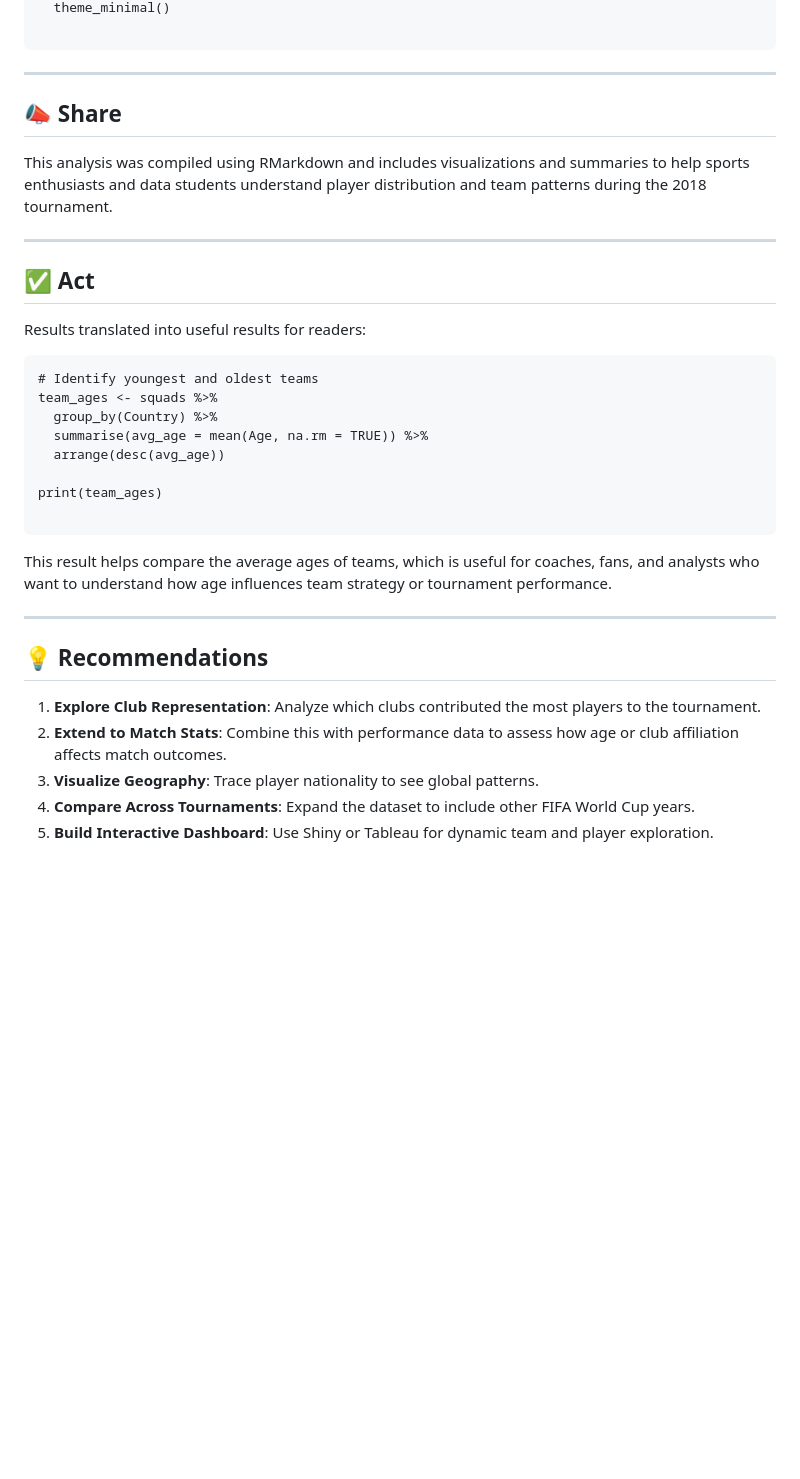
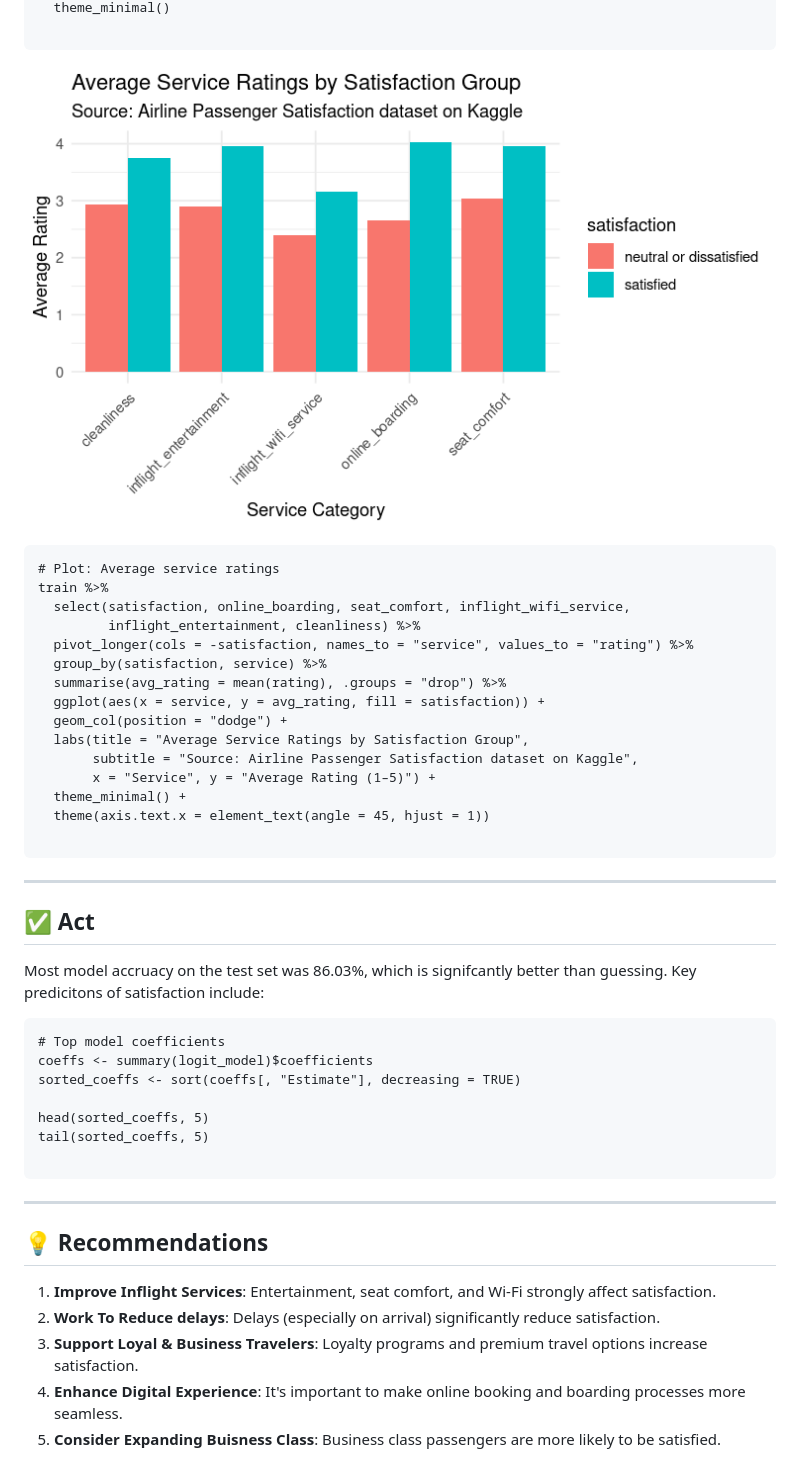
Before and after one commit to ssagastume11/airline-satisfaction-predicition, a Markdown page: README.md, the part around one of its changes. Rendered like a GitHub page; blank space fills up the shorter version.

````diff
--- a/README.md
+++ b/README.md
@@ -69,33 +92,43 @@ ggplot(squads, aes(x = Age)) +
   theme_minimal()
+
+```
+![Average Service Ratings](https://raw.githubusercontent.com/ssagastume11/airline-satisfaction-predicition/refs/heads/main/Average%20Service%20Ratings.png)
+```{r}
+# Plot: Average service ratings
+train %>%
+  select(satisfaction, online_boarding, seat_comfort, inflight_wifi_service,
+         inflight_entertainment, cleanliness) %>%
+  pivot_longer(cols = -satisfaction, names_to = "service", values_to = "rating") %>%
+  group_by(satisfaction, service) %>%
+  summarise(avg_rating = mean(rating), .groups = "drop") %>%
+  ggplot(aes(x = service, y = avg_rating, fill = satisfaction)) +
+  geom_col(position = "dodge") +
+  labs(title = "Average Service Ratings by Satisfaction Group",
+       subtitle = "Source: Airline Passenger Satisfaction dataset on Kaggle",
+       x = "Service", y = "Average Rating (1–5)") +
+  theme_minimal() +
+  theme(axis.text.x = element_text(angle = 45, hjust = 1))
 
 ```
 
 ---
 
-## 📣 Share
-This analysis was compiled using RMarkdown and includes visualizations and summaries to help sports enthusiasts and data students understand player distribution and team patterns during the 2018 tournament.
+## ✅ Act
+Most model accruacy on the test set was 86.03%, which is signifcantly better than guessing. Key predicitons of satisfaction include:
+```{r}
+# Top model coefficients
+coeffs <- summary(logit_model)$coefficients
+sorted_coeffs <- sort(coeffs[, "Estimate"], decreasing = TRUE)
 
----
-
-## ✅ Act
-Results translated into useful results for readers:
-```{r}
-# Identify youngest and oldest teams
-team_ages <- squads %>%
-  group_by(Country) %>%
-  summarise(avg_age = mean(Age, na.rm = TRUE)) %>%
-  arrange(desc(avg_age))
-
-print(team_ages)
+head(sorted_coeffs, 5)
+tail(sorted_coeffs, 5)
 
 ```
-This result helps compare the average ages of teams, which is useful for coaches, fans, and analysts who want to understand how age influences team strategy or tournament performance.
-
 ---
 
 ## 💡 Recommendations
-1. **Explore Club Representation**: Analyze which clubs contributed the most players to the tournament.
-2. **Extend to Match Stats**: Combine this with performance data to assess how age or club affiliation affects match outcomes.
-3. **Visualize Geography**: Trace player nationality to see global patterns.
-4. **Compare Across Tournaments**: Expand the dataset to include other FIFA World Cup years.
-5. **Build Interactive Dashboard**: Use Shiny or Tableau for dynamic team and player exploration.
+1. **Improve Inflight Services**: Entertainment, seat comfort, and Wi-Fi strongly affect satisfaction.
+2. **Work To Reduce delays**: Delays (especially on arrival) significantly reduce satisfaction.
+3. **Support Loyal & Business Travelers**: Loyalty programs and premium travel options increase satisfaction.
+4. **Enhance Digital Experience**: It's important to make online booking and boarding processes more seamless.
+5. **Consider Expanding Buisness Class**: Business class passengers are more likely to be satisfied.
````
Also changed, not shown: other parts of README.md (+30 -7 lines).
